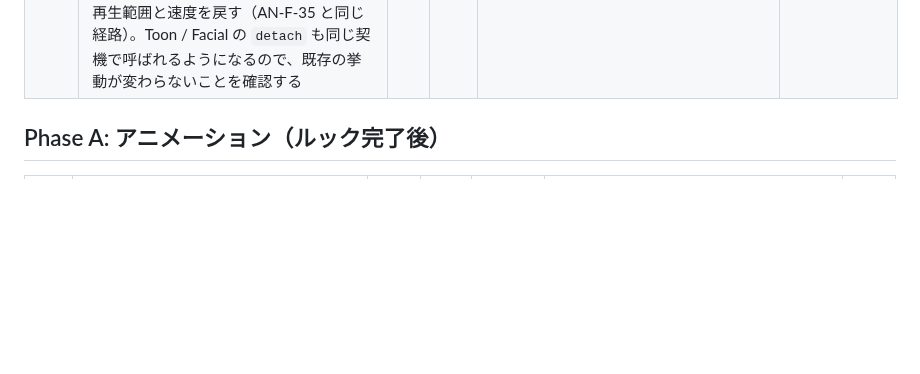
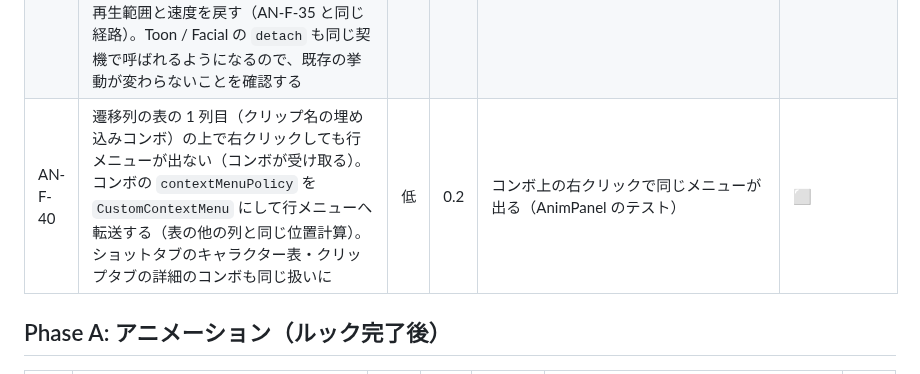
Before and after one commit to wrenchsun/T-Drive, a Markdown page: docs/tasks.md, the part around the change. Drawn GitHub-style; blank space fills up the shorter version.

```diff
--- a/docs/tasks.md
+++ b/docs/tasks.md
@@ -372,6 +372,7 @@ Unity 側（U-A1 / U-A2。[20](20_animation_workbench_spec.md) §8）は Phase U
 | AN-F-37 | **合成中にリグのコントローラとメッシュの動きが一致しない**（合成はジョイントを直接動かすので、mGear の `*_ctl` は元のキーのポーズのまま。見ていて混乱する）。直し方: 合成の作成時にコントローラを非表示にするオプション（既定オン。`rig_controllers_grp` セットの中身、無ければ `*_ctl` の transform / nurbsCurve の表示を切る。表示状態を控えて「外す」で戻す。ショット・ブレンド共通）。バナーに「合成中はコントローラは動きません（非表示にしています）」。ユーザー指摘 2026-10-23 | 中 | 0.5 | fixture のミニリグ（`*_ctl` 付き）で合成中に ctl が非表示になり、外すと戻る（mayapy）。MisotenChara は人 | ✅（a1c626d） |
 | AN-F-38 | ショットタブのキャラクター表で**クリップ列の中身が見えない**。「クリップ列」のセルに要約（例: `Idle 1.0s → Run_F 1.5s → Jump`。長ければ「…」+ ツールチップに全行）を出し、ダブルクリックで読み取り専用の一覧（クリップ / 保持 / クロスフェード / 切替位置 / 速度）を開く。ユーザー要望 2026-10-23 | 低 | 0.3 | 列を入れるとセルに要約が出る（AnimPanel のテスト） | ✅（7a6295e） |
 | AN-F-39 | **T-Drive のウィンドウを閉じても合成が外れない**（実機: 閉じたあとも `tdAnimComp_blend`・pairBlend 270・ジョイントの接続・再生範囲 0〜113・`timeChanged` の scriptJob・パネルの CAM_Main が残る）。原因: workspaceControl の「閉じる」は**非表示**にするだけで widget は destroy されず、殻の `detach` が走らない。直し方: 殻（`tdrive/shell.py`）が workspaceControl の `visibleChangeCommand`（または `closeCommand`）で非表示を検知して各ツールの `detach()` を呼ぶ（表示に戻ったら `build` し直すか、`refresh` で復帰）。Animation の `detach` は 合成を全部外す・トランスポートと再生を止める・scriptJob を kill・パネルのカメラを戻す・再生範囲と速度を戻す（AN-F-35 と同じ経路）。Toon / Facial の `detach` も同じ契機で呼ばれるようになるので、既存の挙動が変わらないことを確認する | 高 | 0.5 | mayapy: workspaceControl を非表示にすると `detach` が呼ばれ、合成・scriptJob・QTimer が残らない。再表示でタブが使える。実機: 閉じる → 合成が外れてキャラクターが元の動きに戻る（人） | ✅（0b4ecc2） |
+| AN-F-40 | 遷移列の表の 1 列目（クリップ名の埋め込みコンボ）の上で右クリックしても行メニューが出ない（コンボが受け取る）。コンボの `contextMenuPolicy` を `CustomContextMenu` にして行メニューへ転送する（表の他の列と同じ位置計算）。ショットタブのキャラクター表・クリップタブの詳細のコンボも同じ扱いに | 低 | 0.2 | コンボ上の右クリックで同じメニューが出る（AnimPanel のテスト） | ⬜ |
 
 
 
```
Also changed, not shown: docs/18_manual_verification_facial.md (+1 -1 lines).
